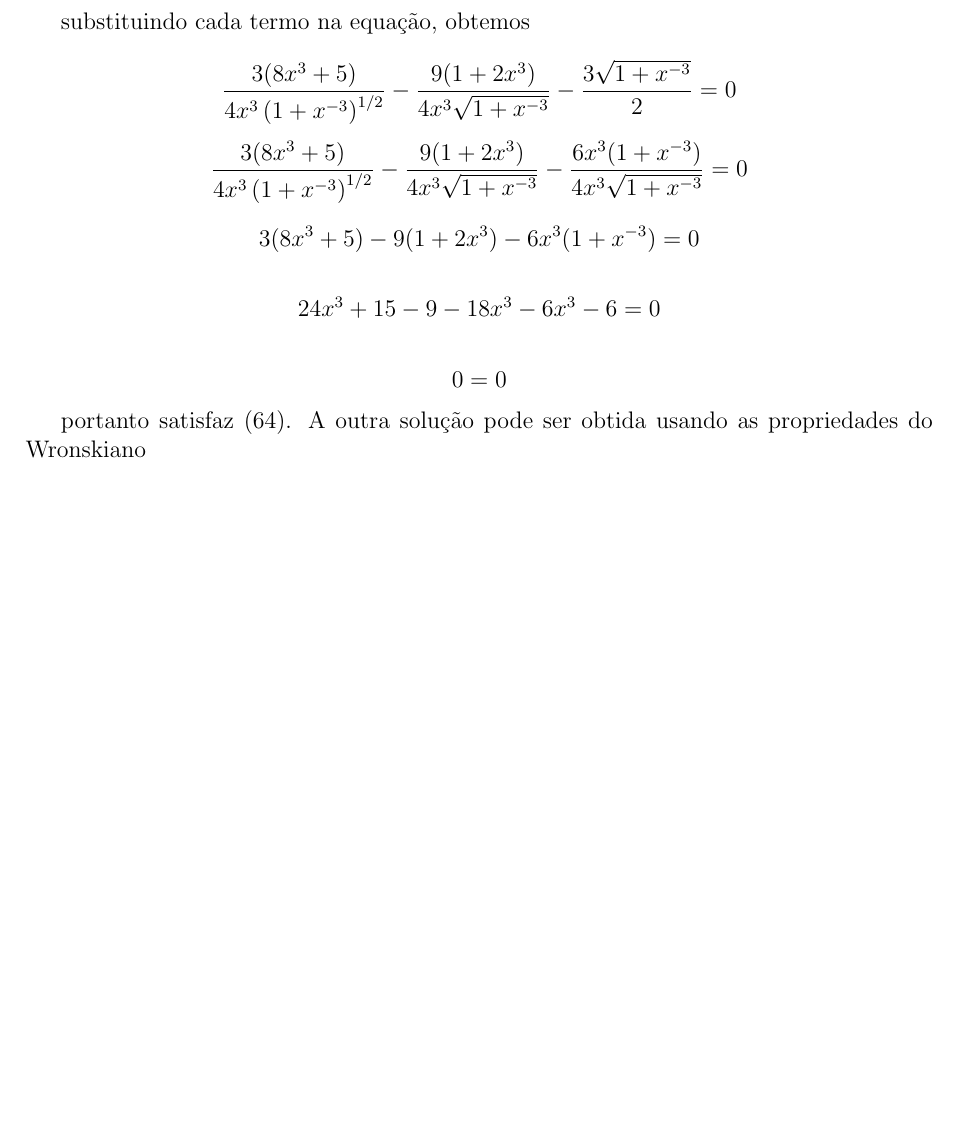
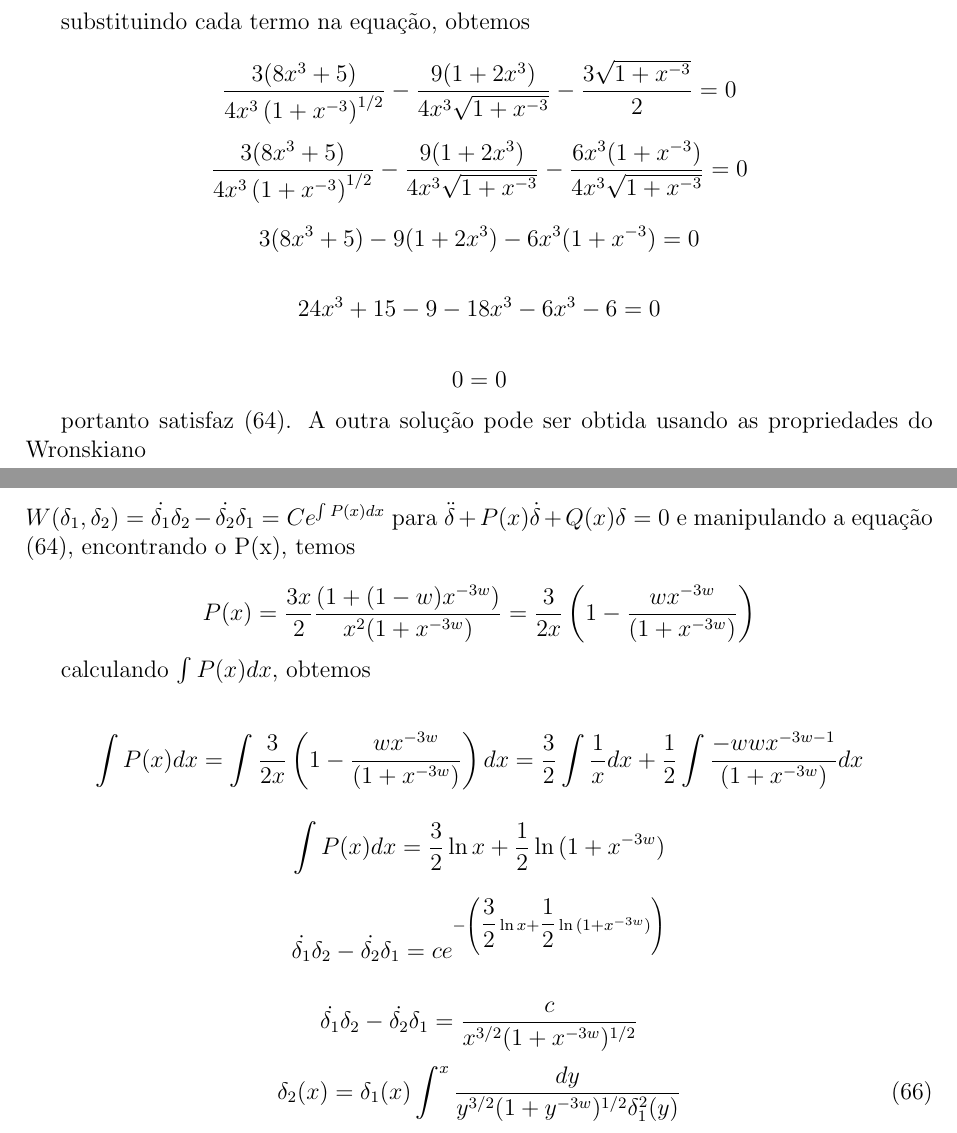
Before and after one commit to asm444/Chapter_six_Mukhanov, a LaTeX document (6Cap_Mukhanov.tex): part of page 22 of 22 before the commit and two parts of pages 22 and 23 of 23 after it, the two joined at a grey line, cut so that both start at the same text, the shorter picture padded with empty space. Compiled offline with pdfLaTeX.

Commit message:
Metade da conta para 6.66

```diff
--- a/6Cap_Mukhanov.tex
+++ b/6Cap_Mukhanov.tex
@@ -993,6 +993,21 @@ $$24x^3 + 15 - 9- 18x^{3} - 6x^3 -6 =0$$
 $$0 = 0$$
 
  portanto satisfaz (64). A outra solução pode ser obtida usando as propriedades do
-Wronskiano
+Wronskiano\\ $W (\delta_1, \delta_2) = \dot{\delta_1}\delta_2 - \dot{\delta_2}\delta_1 = C e^{\int P(x)dx}$ para $\ddot{\delta} + P(x)\dot{\delta} + Q(x) \delta = 0$ e manipulando a equação (64), encontrando o P(x), temos
+
+$$P(x) = \dfrac{3x}{2}\dfrac{(1+ (1-w)x^{-3w})}{x^2 (1+x^{-3w})} = \dfrac{3}{2x}\left(1 - \dfrac{wx^{-3w}}{(1+x^{-3w})}\right)$$
+
+calculando $\int P(x)dx$, obtemos
+
+$$\int P(x)dx = \int \dfrac{3}{2x}\left(1 - \dfrac{wx^{-3w}}{(1+x^{-3w})}\right)dx = \dfrac{3}{2}\int\dfrac{1}{x}dx + \dfrac{1}{2}\int\dfrac{-wwx^{-3w-1}}{(1+x^{-3w})}dx$$
+
+$$\int P(x)dx = \dfrac{3}{2}\ln{x} + \dfrac{1}{2}\ln{(1+x^{-3w})}$$
+
+$$\dot{\delta_1}\delta_2 - \dot{\delta_2}\delta_1  = ce^{-\left(\dfrac{3}{2}\ln{x} + \dfrac{1}{2}\ln{(1+x^{-3w})} \right)}$$
+
+$$\dot{\delta_1}\delta_2 - \dot{\delta_2}\delta_1 = \dfrac{c}{x^{3/2}(1+x^{-3w})^{1/2}}$$
+\begin{equation}
+	\delta_2 (x) = \delta_1 (x)\int^x \dfrac{dy}{y^{3/2}(1+y^{-3w})^{1/2}\delta^2_1 (y)}
+\end{equation}
 
 \end{document}
```
